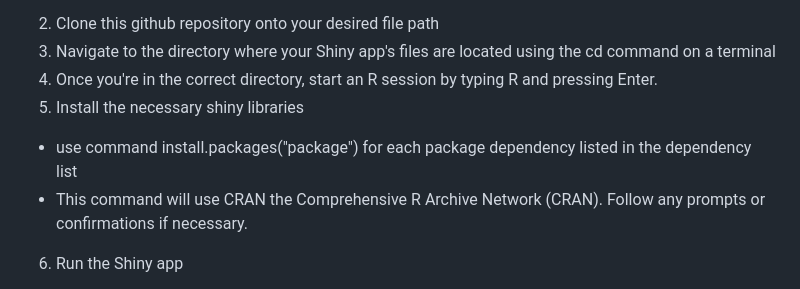
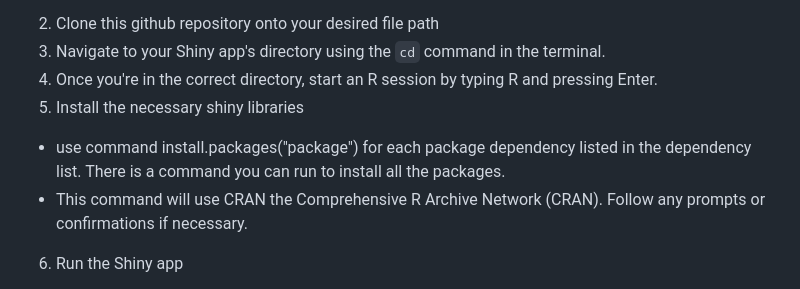
Before and after one commit to abeltranandrade/Finances-Visualized, a Markdown page: README.md, the part around one of its changes. GitHub-like rendering.

```diff
--- a/README.md
+++ b/README.md
@@ -43,8 +43,8 @@ The link for the hosted dashboard is:
 2. Clone this github repository onto your desired file path
-3. Navigate to the directory where your Shiny app's files are located using the cd command on a terminal
+3. Navigate to your Shiny app's directory using the `cd` command in the terminal.
 4. Once you're in the correct directory, start an R session by typing R and pressing Enter.
 5. Install the necessary shiny libraries
-  - use command install.packages("package") for each package dependency listed in the dependency list
+  - use command install.packages("package") for each package dependency listed in the dependency list. There is a command you can run to install all the packages.
   - This command will use CRAN the Comprehensive R Archive Network (CRAN). Follow any prompts or confirmations if necessary.
 6. Run the Shiny app
   - Execute the shiny app by using this code with your machine's specific path to the app.R directory shiny::runApp("path")
```
Also changed, not shown: other parts of README.md (+8 -13 lines).
